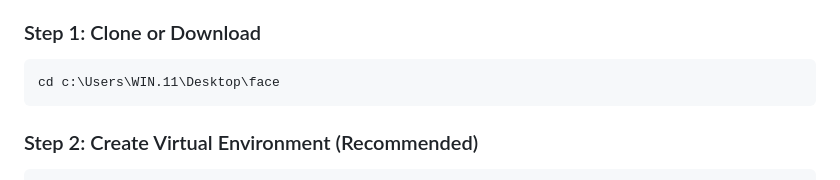
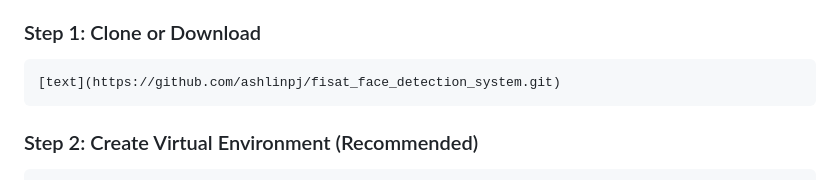
Before and after one commit to ashlinpj/fisat_face_detection_system, a Markdown page: README.md, the part around the change. Rendered like a GitHub page.

````diff
--- a/README.md
+++ b/README.md
@@ -63,7 +63,7 @@ face/
 ### Step 1: Clone or Download
 
 ```bash
-cd c:\Users\WIN.11\Desktop\face
+[text](https://github.com/ashlinpj/fisat_face_detection_system.git)
 ```
 
 ### Step 2: Create Virtual Environment (Recommended)
````
